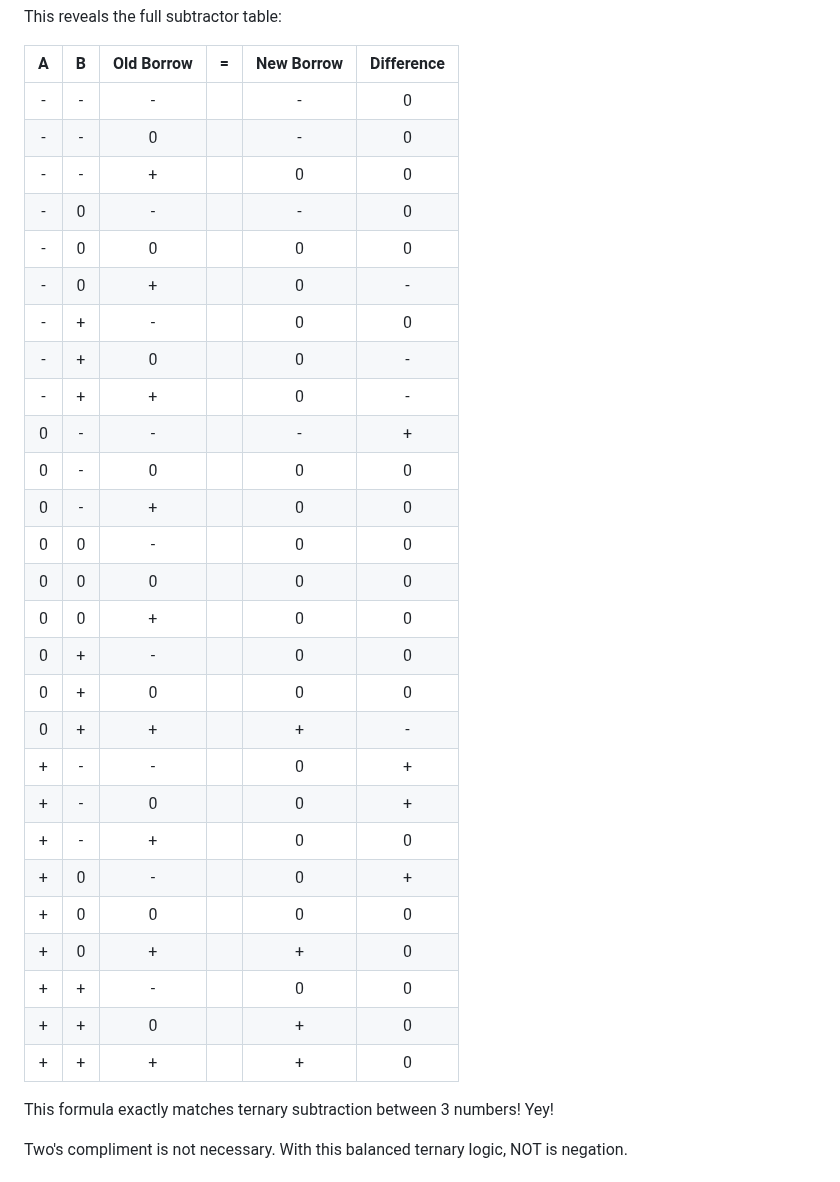
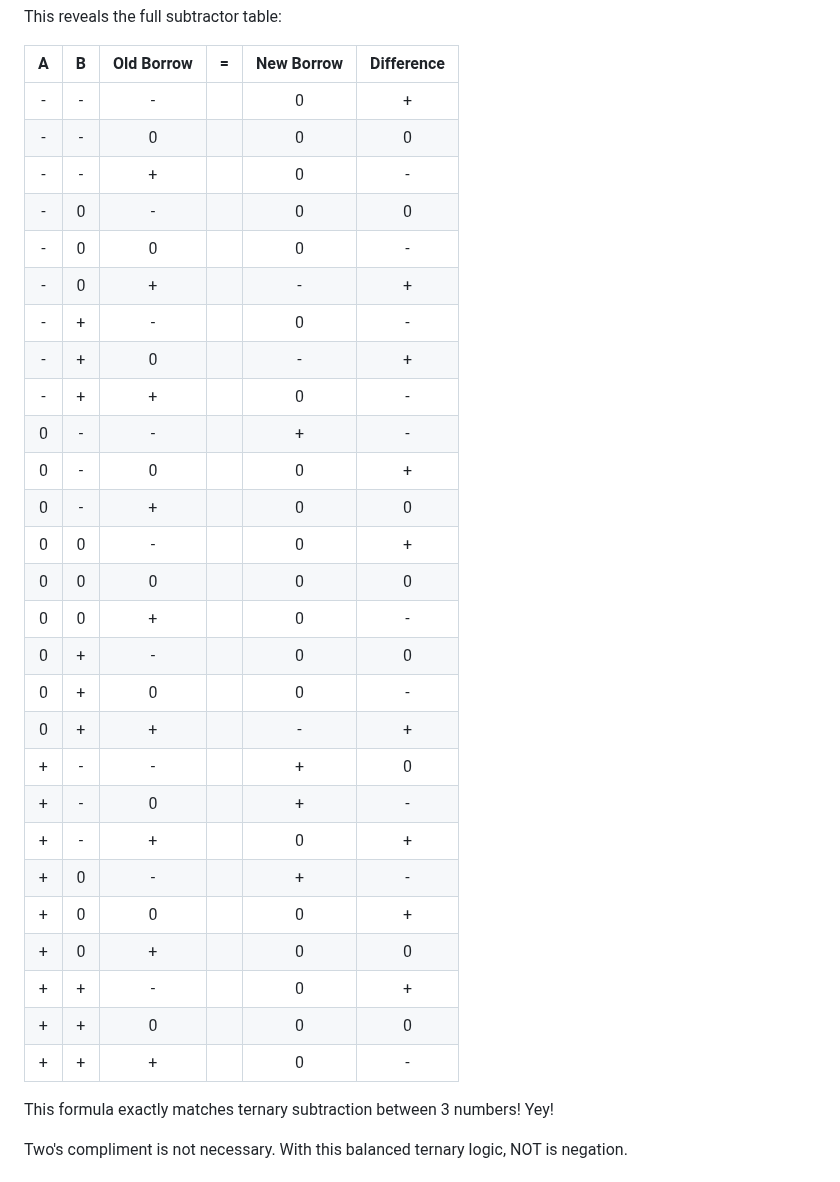
Before and after one commit to veniamin-ilmer/math, a Markdown page: balanced-ternary-logic/readme.md, the part around the change. Rendered like a GitHub page.

```diff
--- a/balanced-ternary-logic/readme.md
+++ b/balanced-ternary-logic/readme.md
@@ -125,33 +125,33 @@ This reveals the full subtractor table:
 
 | A | B | Old Borrow | = | New Borrow | Difference |
 |:-:|:-:|:-:|:-:|:-:|:-:|
-| - | - | - |   | - | 0 |
-| - | - | 0 |   | - | 0 |
-| - | - | + |   | 0 | 0 |
-| - | 0 | - |   | - | 0 |
-| - | 0 | 0 |   | 0 | 0 |
-| - | 0 | + |   | 0 | - |
-| - | + | - |   | 0 | 0 |
-| - | + | 0 |   | 0 | - |
+| - | - | - |   | 0 | + |
+| - | - | 0 |   | 0 | 0 |
+| - | - | + |   | 0 | - |
+| - | 0 | - |   | 0 | 0 |
+| - | 0 | 0 |   | 0 | - |
+| - | 0 | + |   | - | + |
+| - | + | - |   | 0 | - |
+| - | + | 0 |   | - | + |
 | - | + | + |   | 0 | - |
-| 0 | - | - |   | - | + |
-| 0 | - | 0 |   | 0 | 0 |
+| 0 | - | - |   | + | - |
+| 0 | - | 0 |   | 0 | + |
 | 0 | - | + |   | 0 | 0 |
-| 0 | 0 | - |   | 0 | 0 |
+| 0 | 0 | - |   | 0 | + |
 | 0 | 0 | 0 |   | 0 | 0 |
-| 0 | 0 | + |   | 0 | 0 |
+| 0 | 0 | + |   | 0 | - |
 | 0 | + | - |   | 0 | 0 |
-| 0 | + | 0 |   | 0 | 0 |
-| 0 | + | + |   | + | - |
-| + | - | - |   | 0 | + |
-| + | - | 0 |   | 0 | + |
-| + | - | + |   | 0 | 0 |
-| + | 0 | - |   | 0 | + |
-| + | 0 | 0 |   | 0 | 0 |
-| + | 0 | + |   | + | 0 |
-| + | + | - |   | 0 | 0 |
-| + | + | 0 |   | + | 0 |
-| + | + | + |   | + | 0 |
+| 0 | + | 0 |   | 0 | - |
+| 0 | + | + |   | - | + |
+| + | - | - |   | + | 0 |
+| + | - | 0 |   | + | - |
+| + | - | + |   | 0 | + |
+| + | 0 | - |   | + | - |
+| + | 0 | 0 |   | 0 | + |
+| + | 0 | + |   | 0 | 0 |
+| + | + | - |   | 0 | + |
+| + | + | 0 |   | 0 | 0 |
+| + | + | + |   | 0 | - |
 
 This formula exactly matches ternary subtraction between 3 numbers! Yey!
 
```
